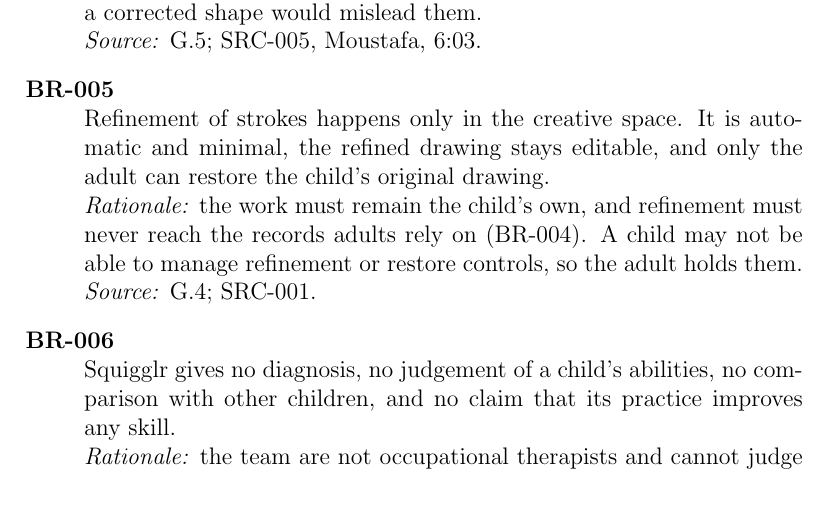
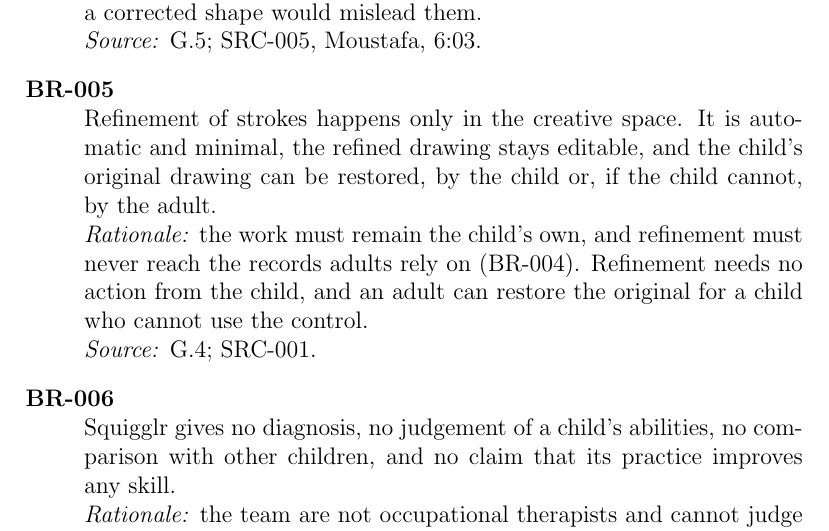
Before and after one commit to AHMEDELZARIA/squigglr, a LaTeX document (docs/SRS/SRS.tex): part of page 29 of 51, cut so that both start at the same text, the shorter picture padded with empty space. Compiled offline with pdfLaTeX; a LaTeX package or settings file that is missing is left out.

Commit message:
docs: let the child or adult restore the original drawing (#88)

```diff
--- a/docs/SRS/SRS.tex
+++ b/docs/SRS/SRS.tex
@@ -929,11 +929,13 @@
 shows a corrected shape would mislead them.\\
 \emph{Source:} G.5; SRC-005, \intref{Moustafa}{6:03}.
 \item[BR-005] Refinement of strokes happens only in the creative space.
-It is automatic and minimal, the refined drawing stays editable, and only
-the adult can restore the child's original drawing.\\
+It is automatic and minimal, the refined drawing stays editable, and the
+child's original drawing can be restored, by the child or, if the child
+cannot, by the adult.\\
 \emph{Rationale:} the work must remain the child's own, and refinement
-must never reach the records adults rely on (BR-004). A child may not be
-able to manage refinement or restore controls, so the adult holds them.\\
+must never reach the records adults rely on (BR-004). Refinement needs no
+action from the child, and an adult can restore the original for a child
+who cannot use the control.\\
 \emph{Source:} G.4; SRC-001.
 \item[BR-006] Squigglr gives no diagnosis, no judgement of a child's
 abilities, no comparison with other children, and no claim that its
```
